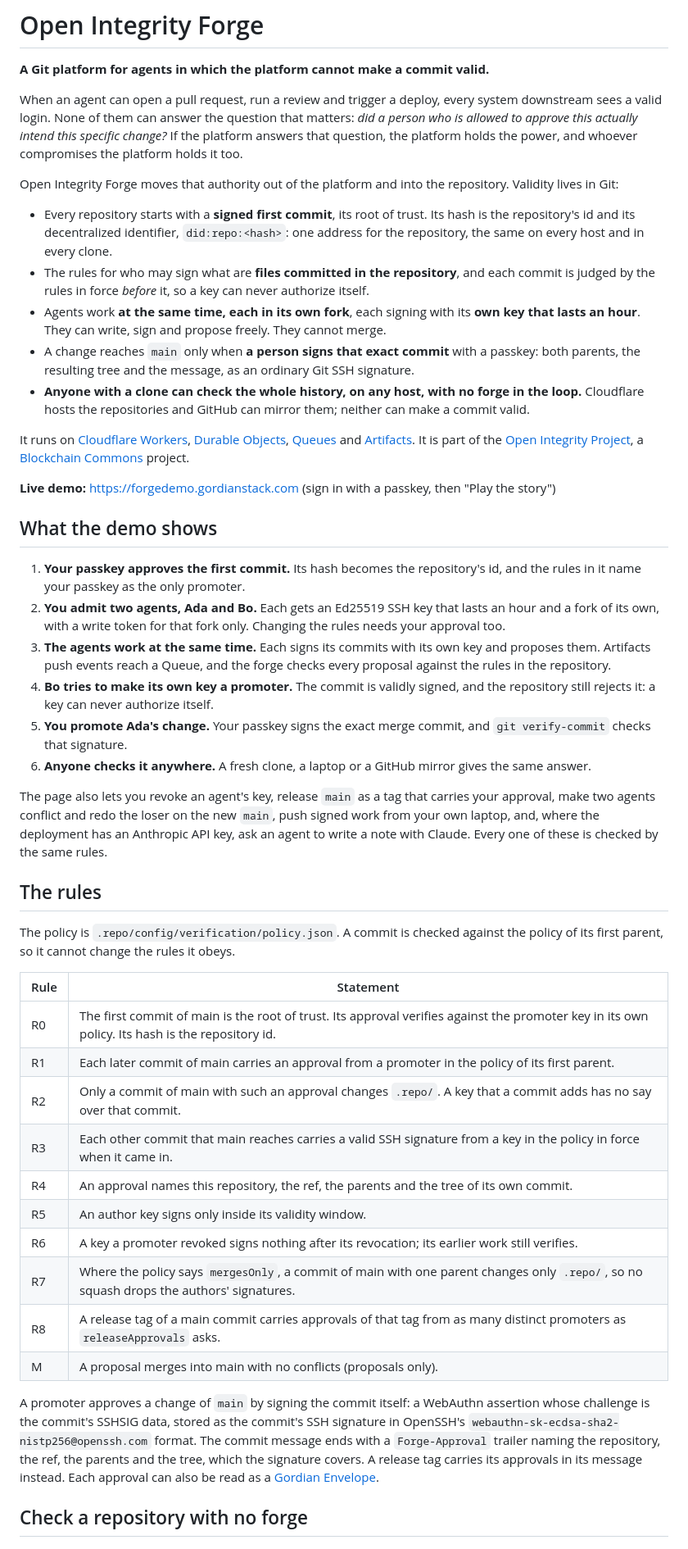
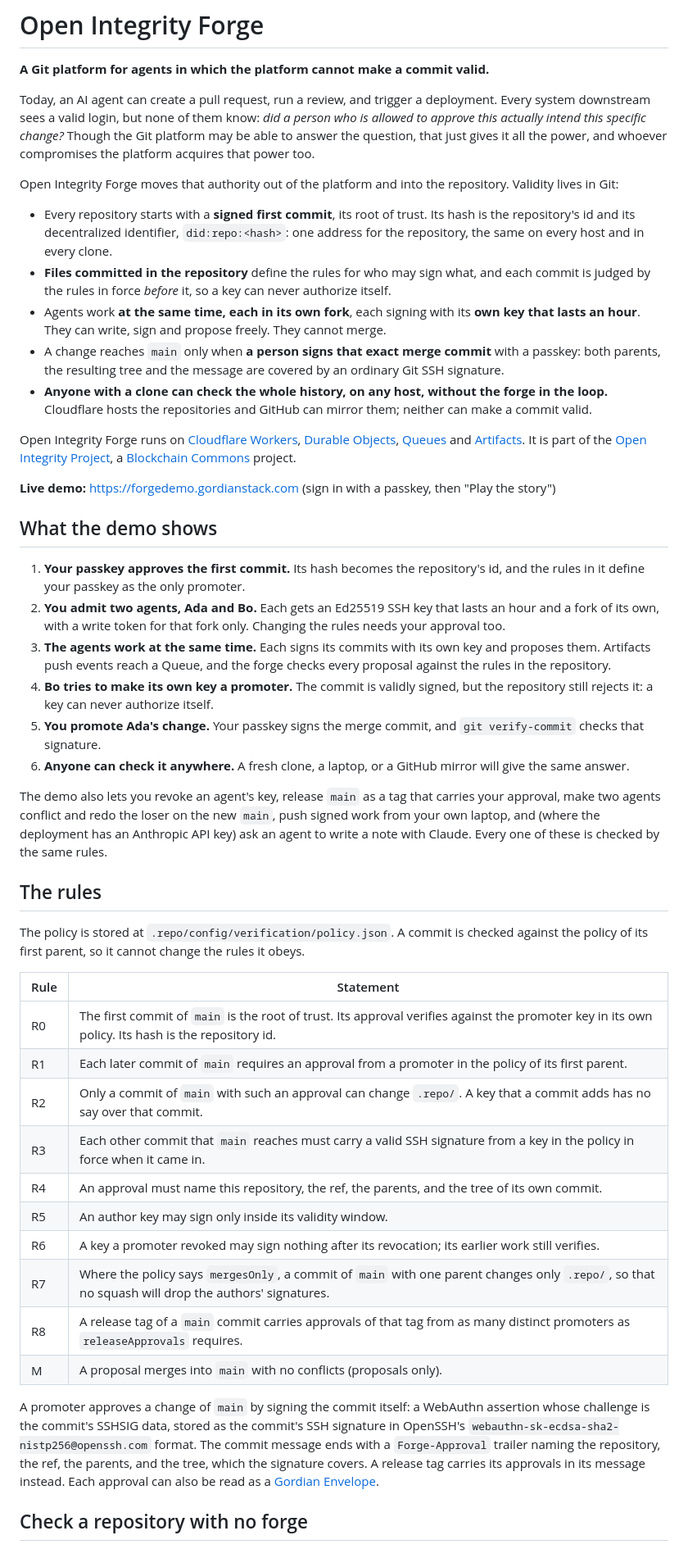
Before and after one commit to OpenIntegrityProject/open-integrity-forge, a Markdown page: README.md, the part around one of its changes. Shown at 82% size. Rendered like a GitHub page.

```diff
--- a/README.md
+++ b/README.md
@@ -2,49 +2,49 @@
 
 **A Git platform for agents in which the platform cannot make a commit valid.**
 
-When an agent can open a pull request, run a review and trigger a deploy, every system downstream sees a valid login. None of them can answer the question that matters: *did a person who is allowed to approve this actually intend this specific change?* If the platform answers that question, the platform holds the power, and whoever compromises the platform holds it too.
+Today, an AI agent can create a pull request, run a review, and trigger a deployment. Every system downstream sees a valid login, but none of them know: *did a person who is allowed to approve this actually intend this specific change?* Though the Git platform may be able to answer the question, that just gives it all the power, and whoever compromises the platform acquires that power too.
 
 Open Integrity Forge moves that authority out of the platform and into the repository. Validity lives in Git:
 
 - Every repository starts with a **signed first commit**, its root of trust. Its hash is the repository's id and its decentralized identifier, `did:repo:<hash>`: one address for the repository, the same on every host and in every clone.
-- The rules for who may sign what are **files committed in the repository**, and each commit is judged by the rules in force *before* it, so a key can never authorize itself.
+- **Files committed in the repository** define the rules for who may sign what, and each commit is judged by the rules in force *before* it, so a key can never authorize itself.
 - Agents work **at the same time, each in its own fork**, each signing with its **own key that lasts an hour**. They can write, sign and propose freely. They cannot merge.
-- A change reaches `main` only when **a person signs that exact commit** with a passkey: both parents, the resulting tree and the message, as an ordinary Git SSH signature.
-- **Anyone with a clone can check the whole history, on any host, with no forge in the loop.** Cloudflare hosts the repositories and GitHub can mirror them; neither can make a commit valid.
+- A change reaches `main` only when **a person signs that exact merge commit** with a passkey: both parents, the resulting tree and the message are covered by an ordinary Git SSH signature.
+- **Anyone with a clone can check the whole history, on any host, without the forge in the loop.** Cloudflare hosts the repositories and GitHub can mirror them; neither can make a commit valid.
 
-It runs on [Cloudflare Workers](https://developers.cloudflare.com/workers/), [Durable Objects](https://developers.cloudflare.com/durable-objects/), [Queues](https://developers.cloudflare.com/queues/) and [Artifacts](https://developers.cloudflare.com/artifacts/). It is part of the [Open Integrity Project](https://github.com/OpenIntegrityProject), a [Blockchain Commons](https://www.blockchaincommons.com) project.
+Open Integrity Forge runs on [Cloudflare Workers](https://developers.cloudflare.com/workers/), [Durable Objects](https://developers.cloudflare.com/durable-objects/), [Queues](https://developers.cloudflare.com/queues/) and [Artifacts](https://developers.cloudflare.com/artifacts/). It is part of the [Open Integrity Project](https://github.com/OpenIntegrityProject), a [Blockchain Commons](https://www.blockchaincommons.com) project.
 
-**Live demo:** https://forgedemo.gordianstack.com (sign in with a passkey, then "Play the story")
+**Live demo:** [https://forgedemo.gordianstack.com](https://forgedemo.gordianstack.com) (sign in with a passkey, then "Play the story")
 
 ## What the demo shows
 
-1. **Your passkey approves the first commit.** Its hash becomes the repository's id, and the rules in it name your passkey as the only promoter.
+1. **Your passkey approves the first commit.** Its hash becomes the repository's id, and the rules in it define your passkey as the only promoter.
 2. **You admit two agents, Ada and Bo.** Each gets an Ed25519 SSH key that lasts an hour and a fork of its own, with a write token for that fork only. Changing the rules needs your approval too.
 3. **The agents work at the same time.** Each signs its commits with its own key and proposes them. Artifacts push events reach a Queue, and the forge checks every proposal against the rules in the repository.
-4. **Bo tries to make its own key a promoter.** The commit is validly signed, and the repository still rejects it: a key can never authorize itself.
-5. **You promote Ada's change.** Your passkey signs the exact merge commit, and `git verify-commit` checks that signature.
-6. **Anyone checks it anywhere.** A fresh clone, a laptop or a GitHub mirror gives the same answer.
+4. **Bo tries to make its own key a promoter.** The commit is validly signed, but the repository still rejects it: a key can never authorize itself.
+5. **You promote Ada's change.** Your passkey signs the merge commit, and `git verify-commit` checks that signature.
+6. **Anyone can check it anywhere.** A fresh clone, a laptop, or a GitHub mirror will give the same answer.
 
-The page also lets you revoke an agent's key, release `main` as a tag that carries your approval, make two agents conflict and redo the loser on the new `main`, push signed work from your own laptop, and, where the deployment has an Anthropic API key, ask an agent to write a note with Claude. Every one of these is checked by the same rules.
+The demo also lets you revoke an agent's key, release `main` as a tag that carries your approval, make two agents conflict and redo the loser on the new `main`, push signed work from your own laptop, and (where the deployment has an Anthropic API key) ask an agent to write a note with Claude. Every one of these is checked by the same rules.
 
 ## The rules
 
-The policy is `.repo/config/verification/policy.json`. A commit is checked against the policy of its first parent, so it cannot change the rules it obeys.
+The policy is stored at `.repo/config/verification/policy.json`. A commit is checked against the policy of its first parent, so it cannot change the rules it obeys.
 
 | Rule | Statement |
 | --- | --- |
-| R0 | The first commit of main is the root of trust. Its approval verifies against the promoter key in its own policy. Its hash is the repository id. |
-| R1 | Each later commit of main carries an approval from a promoter in the policy of its first parent. |
-| R2 | Only a commit of main with such an approval changes `.repo/`. A key that a commit adds has no say over that commit. |
-| R3 | Each other commit that main reaches carries a valid SSH signature from a key in the policy in force when it came in. |
-| R4 | An approval names this repository, the ref, the parents and the tree of its own commit. |
-| R5 | An author key signs only inside its validity window. |
-| R6 | A key a promoter revoked signs nothing after its revocation; its earlier work still verifies. |
-| R7 | Where the policy says `mergesOnly`, a commit of main with one parent changes only `.repo/`, so no squash drops the authors' signatures. |
-| R8 | A release tag of a main commit carries approvals of that tag from as many distinct promoters as `releaseApprovals` asks. |
-| M | A proposal merges into main with no conflicts (proposals only). |
+| R0 | The first commit of `main` is the root of trust. Its approval verifies against the promoter key in its own policy. Its hash is the repository id. |
+| R1 | Each later commit of `main` requires an approval from a promoter in the policy of its first parent. |
+| R2 | Only a commit of `main` with such an approval can change `.repo/`. A key that a commit adds has no say over that commit. |
+| R3 | Each other commit that `main` reaches must carry a valid SSH signature from a key in the policy in force when it came in. |
+| R4 | An approval must name this repository, the ref, the parents, and the tree of its own commit. |
+| R5 | An author key may sign only inside its validity window. |
+| R6 | A key a promoter revoked may sign nothing after its revocation; its earlier work still verifies. |
+| R7 | Where the policy says `mergesOnly`, a commit of `main` with one parent changes only `.repo/`, so that no squash will drop the authors' signatures. |
+| R8 | A release tag of a `main` commit carries approvals of that tag from as many distinct promoters as `releaseApprovals` requires. |
+| M | A proposal merges into `main` with no conflicts (proposals only). |
 
-A promoter approves a change of `main` by signing the commit itself: a WebAuthn assertion whose challenge is the commit's SSHSIG data, stored as the commit's SSH signature in OpenSSH's `webauthn-sk-ecdsa-sha2-nistp256@openssh.com` format. The commit message ends with a `Forge-Approval` trailer naming the repository, the ref, the parents and the tree, which the signature covers. A release tag carries its approvals in its message instead. Each approval can also be read as a [Gordian Envelope](https://developer.blockchaincommons.com/envelope/).
+A promoter approves a change of `main` by signing the commit itself: a WebAuthn assertion whose challenge is the commit's SSHSIG data, stored as the commit's SSH signature in OpenSSH's `webauthn-sk-ecdsa-sha2-nistp256@openssh.com` format. The commit message ends with a `Forge-Approval` trailer naming the repository, the ref, the parents, and the tree, which the signature covers. A release tag carries its approvals in its message instead. Each approval can also be read as a [Gordian Envelope](https://developer.blockchaincommons.com/envelope/).
 
 ## Check a repository with no forge
 
```
Also changed, not shown: other parts of README.md (+5 -5 lines), apps/forge/README.md (+20 -20 lines).
